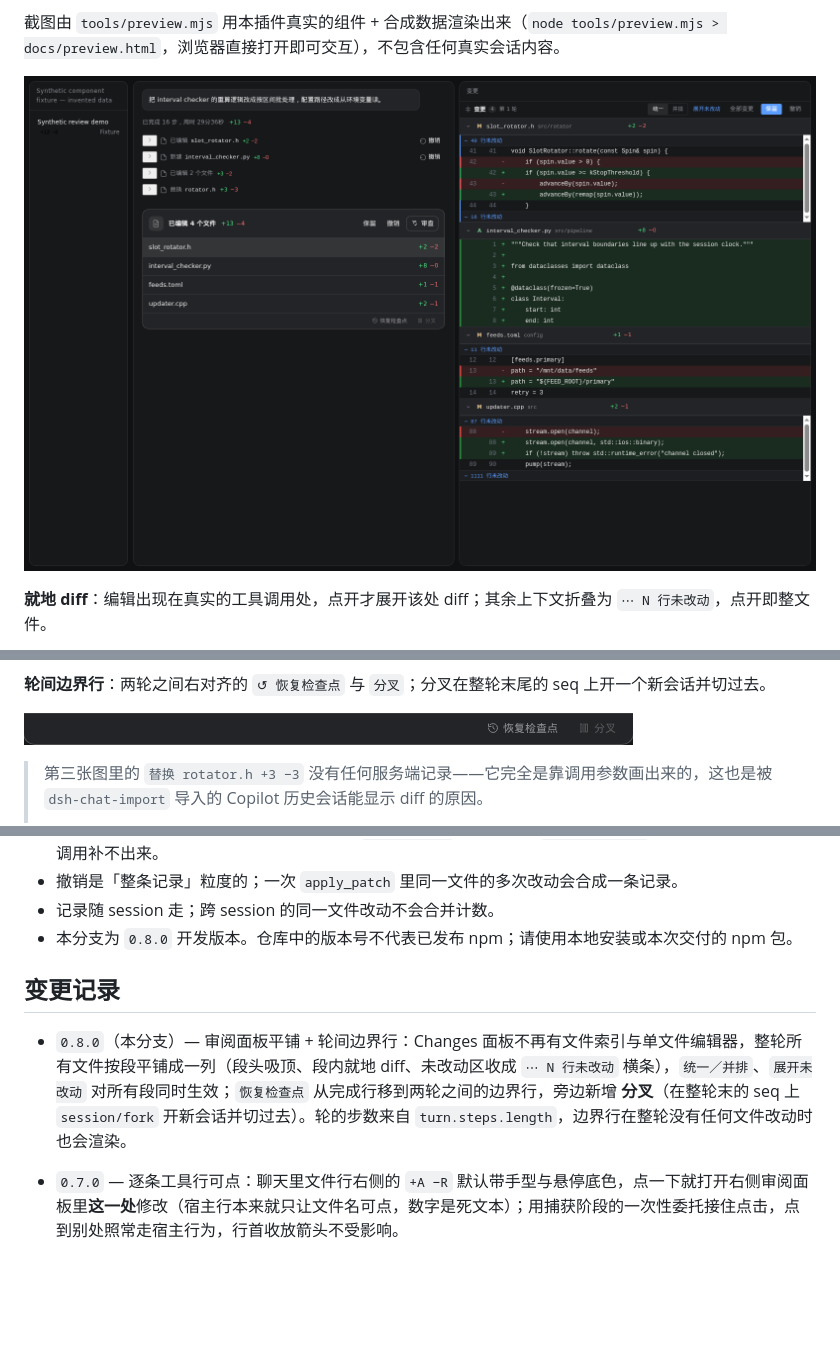
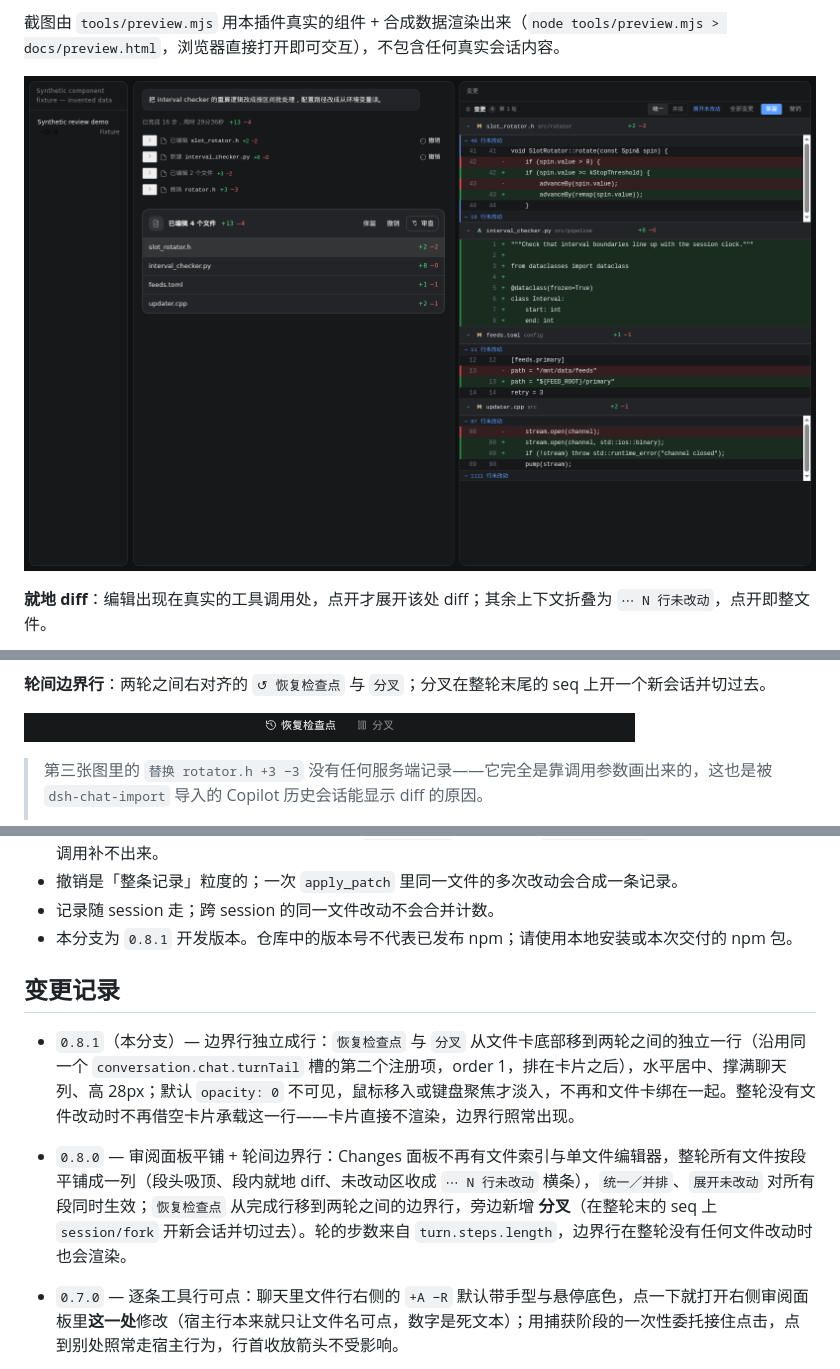
Before and after one commit to huieric/dsh-copilot-diff, a Markdown page: README.md, 3 parts joined by grey strips. GitHub-like rendering; pictures changed too: docs/screenshots/boundary.png, docs/screenshots/overview.png; blank space fills up the shorter version.

```diff
--- a/README.md
+++ b/README.md
@@ -198,11 +200,12 @@ node tools/backfill.mjs --dry
 - 历史回填依赖会话日志里能拿到前后文本：`apply_patch` 只写补丁、`dshFileReview` 元数据又缺失时，这条调用补不出来。
 - 撤销是「整条记录」粒度的；一次 `apply_patch` 里同一文件的多次改动会合成一条记录。
 - 记录随 session 走；跨 session 的同一文件改动不会合并计数。
-- 本分支为 `0.8.0` 开发版本。仓库中的版本号不代表已发布 npm；请使用本地安装或本次交付的 npm 包。
+- 本分支为 `0.8.1` 开发版本。仓库中的版本号不代表已发布 npm；请使用本地安装或本次交付的 npm 包。
 
 ## 变更记录
 
-- `0.8.0`（本分支）— 审阅面板平铺 + 轮间边界行：Changes 面板不再有文件索引与单文件编辑器，整轮所有文件按段平铺成一列（段头吸顶、段内就地 diff、未改动区收成 `⋯ N 行未改动` 横条），`统一／并排`、`展开未改动` 对所有段同时生效；`恢复检查点` 从完成行移到两轮之间的边界行，旁边新增 **分叉**（在整轮末的 seq 上 `session/fork` 开新会话并切过去）。轮的步数来自 `turn.steps.length`，边界行在整轮没有任何文件改动时也会渲染。
+- `0.8.1`（本分支）— 边界行独立成行：`恢复检查点` 与 `分叉` 从文件卡底部移到两轮之间的独立一行（沿用同一个 `conversation.chat.turnTail` 槽的第二个注册项，order 1，排在卡片之后），水平居中、撑满聊天列、高 28px；默认 `opacity: 0` 不可见，鼠标移入或键盘聚焦才淡入，不再和文件卡绑在一起。整轮没有文件改动时不再借空卡片承载这一行——卡片直接不渲染，边界行照常出现。
+- `0.8.0` — 审阅面板平铺 + 轮间边界行：Changes 面板不再有文件索引与单文件编辑器，整轮所有文件按段平铺成一列（段头吸顶、段内就地 diff、未改动区收成 `⋯ N 行未改动` 横条），`统一／并排`、`展开未改动` 对所有段同时生效；`恢复检查点` 从完成行移到两轮之间的边界行，旁边新增 **分叉**（在整轮末的 seq 上 `session/fork` 开新会话并切过去）。轮的步数来自 `turn.steps.length`，边界行在整轮没有任何文件改动时也会渲染。
 - `0.7.0` — 逐条工具行可点：聊天里文件行右侧的 `+A −R` 默认带手型与悬停底色，点一下就打开右侧审阅面板里**这一处**修改（宿主行本来就只让文件名可点，数字是死文本）；用捕获阶段的一次性委托接住点击，点到别处照常走宿主行为，行首收放箭头不受影响。
 - `0.6.0` — 轮末完成行与工具行统计：完成行同时给出步数与用时（`已完成 16 步，用时 19分42秒`），整轮 `+A −R` 排在收放箭头之前，箭头默认隐藏、悬停整行才出现；工具行的 `+A −R` 默认带绿／红，不再依赖悬停或展开。窄栏不换行溢出。
 - `0.5.0` — 轮末页脚改版：复用 `dsh-file-review` 产出文件卡的形态（12px 圆角卡片、30px 图标块、`已编辑 N 个文件 +A −R`、1px 分隔线的逐文件行、`另有 N 个文件` 折叠前 6 行），**保留** 作为额外文字按钮与 **撤销 / 审查** 同排；点标题、**审查** 或任意一行都打开 Changes，行级点击仍直接定位到该文件。窄栏时按钮组整组换到第二行并右对齐，不再把 **审查** 单独甩到左边。
```
Also changed, not shown: other parts of README.md (+3 -1 lines), docs/verification.md (+15 -5 lines), 6 other files.
